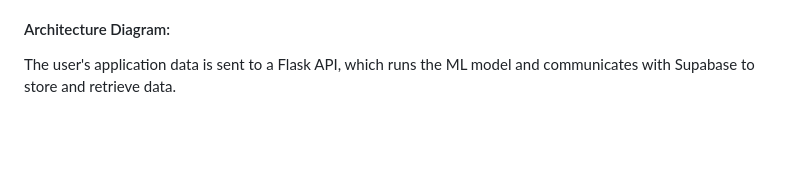
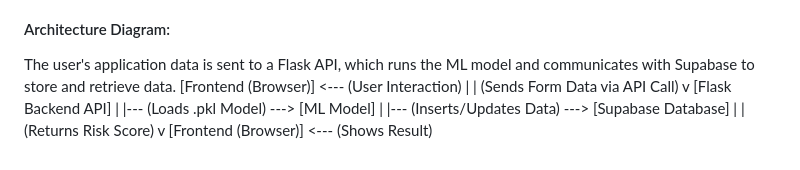
Before and after one commit to Aadya402/EduShield, a Markdown page: README.md, the part around the change. Drawn GitHub-style; blank space fills up the shorter version.

```diff
--- a/README.md
+++ b/README.md
@@ -46,3 +46,16 @@ This project is built with a modern, decoupled architecture.
 
 #### Architecture Diagram:
 The user's application data is sent to a Flask API, which runs the ML model and communicates with Supabase to store and retrieve data.
+[Frontend (Browser)] <--- (User Interaction)
+|
+| (Sends Form Data via API Call)
+v
+[Flask Backend API]
+|
+|--- (Loads .pkl Model) ---> [ML Model]
+|
+|--- (Inserts/Updates Data) ---> [Supabase Database]
+|
+| (Returns Risk Score)
+v
+[Frontend (Browser)] <--- (Shows Result)
```
